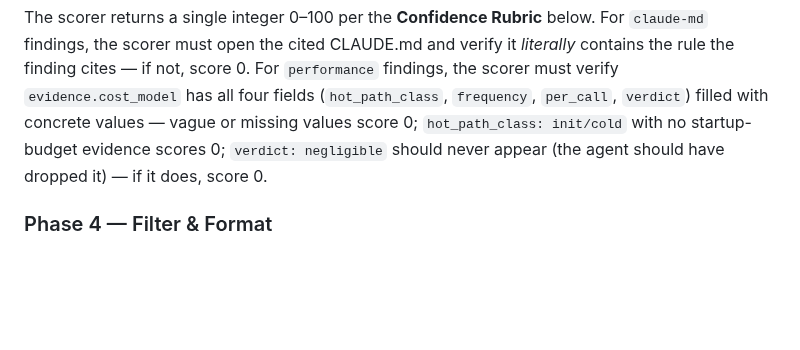
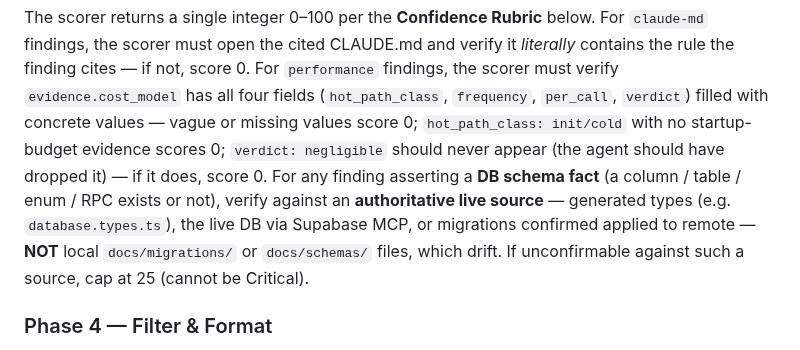
Before and after one commit to FooJiaYin/dev-skills, a Markdown page: skills/code-review/SKILL.md, the part around the change. Rendered like a GitHub page; blank space fills up the shorter version.

Commit message:
improve(code-review): add verification process for DB schema assertions against authoritative sources

```diff
--- a/skills/code-review/SKILL.md
+++ b/skills/code-review/SKILL.md
@@ -66,6 +66,7 @@ For each finding from Phase 2, spawn a Haiku scorer in parallel (single tool-cal
 - The CLAUDE.md path list
 
 The scorer returns a single integer 0–100 per the **Confidence Rubric** below. For `claude-md` findings, the scorer must open the cited CLAUDE.md and verify it *literally* contains the rule the finding cites — if not, score 0. For `performance` findings, the scorer must verify `evidence.cost_model` has all four fields (`hot_path_class`, `frequency`, `per_call`, `verdict`) filled with concrete values — vague or missing values score 0; `hot_path_class: init/cold` with no startup-budget evidence scores 0; `verdict: negligible` should never appear (the agent should have dropped it) — if it does, score 0.
+For any finding asserting a **DB schema fact** (a column / table / enum / RPC exists or not), verify against an **authoritative live source** — generated types (e.g. `database.types.ts`), the live DB via Supabase MCP, or migrations confirmed applied to remote — **NOT** local `docs/migrations/` or `docs/schemas/` files, which drift. If unconfirmable against such a source, cap at 25 (cannot be Critical).
 
 ### Phase 4 — Filter & Format
 
```
